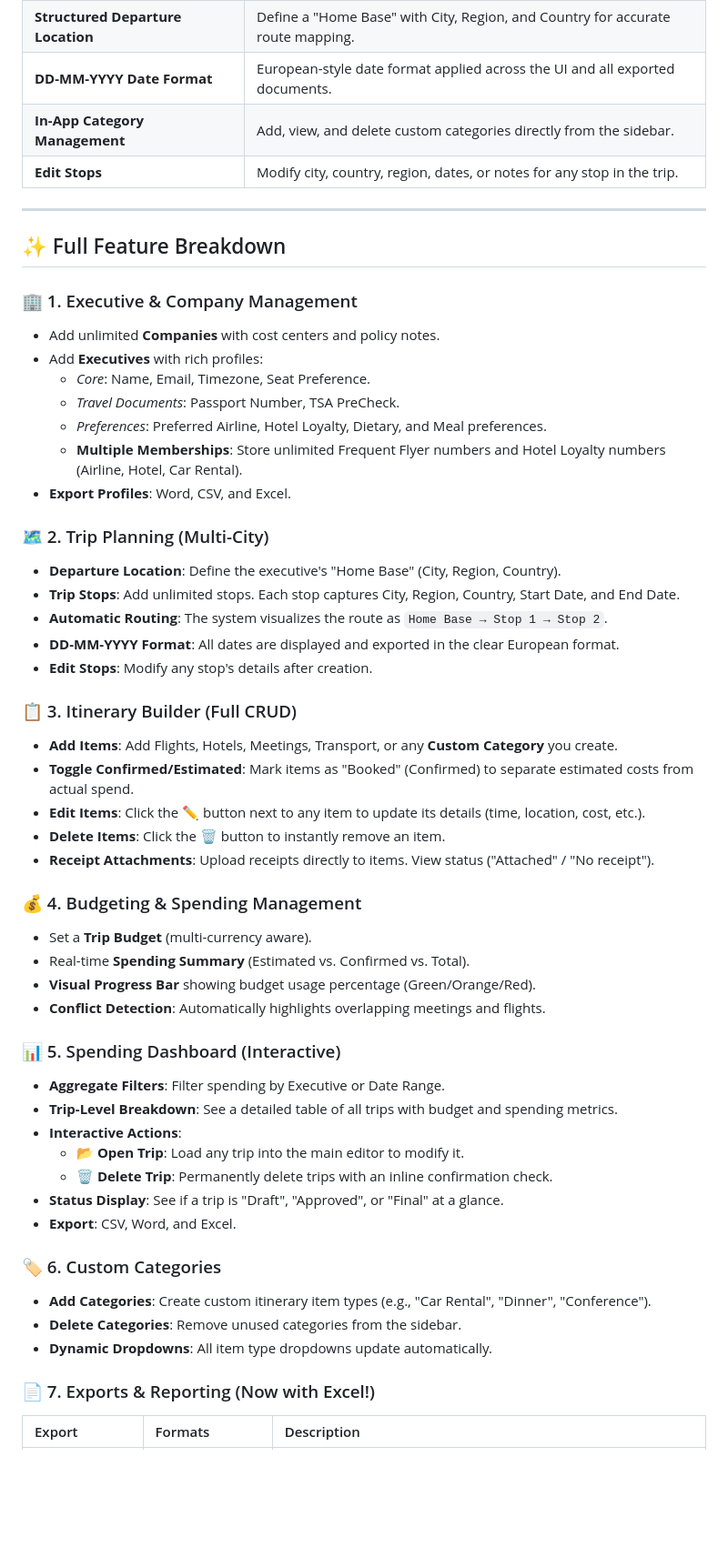
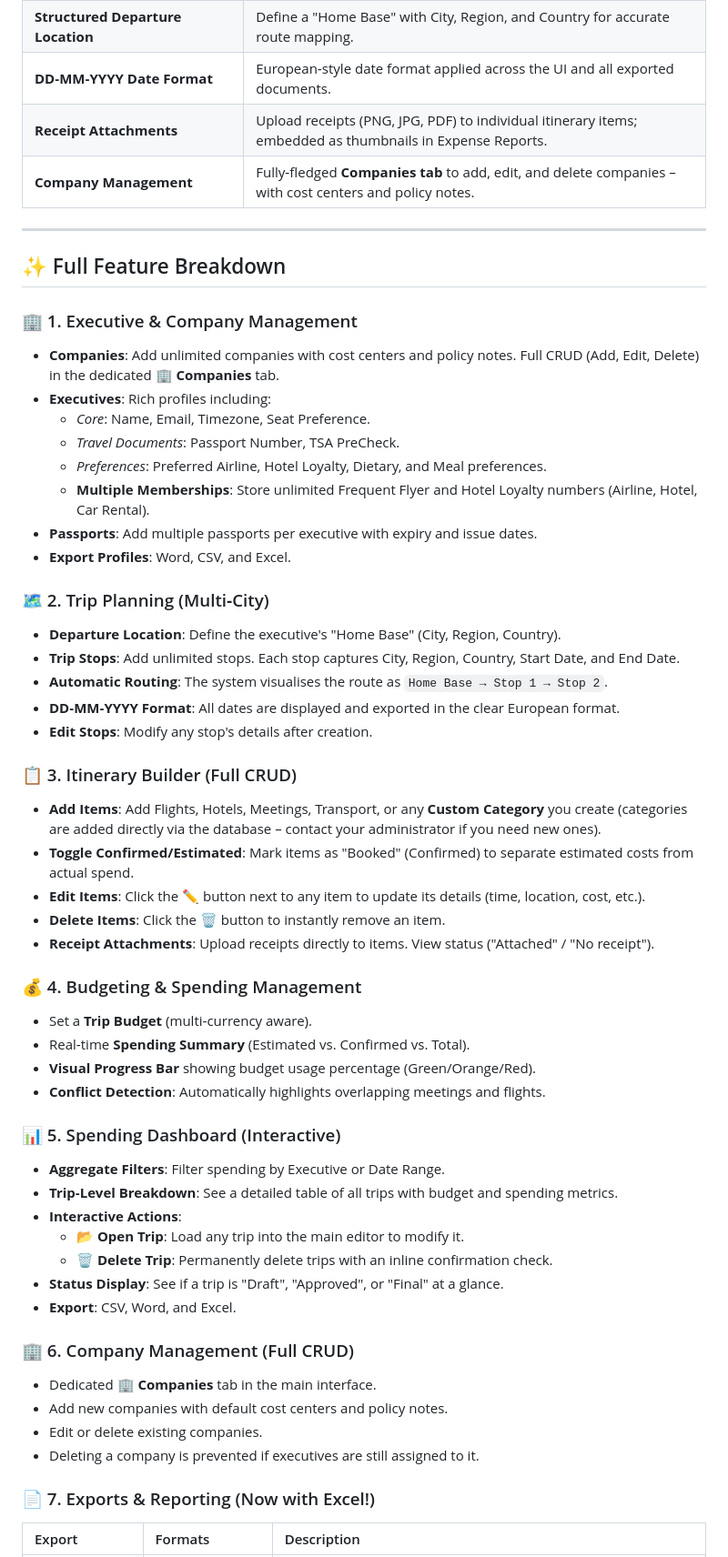
Before and after one commit to MmedaraU/travel-planner, a Markdown page: README.md, the part around one of its changes. Shown at 91% size. Drawn GitHub-style; blank space fills up the shorter version.

```diff
--- a/README.md
+++ b/README.md
@@ -67,54 +46,56 @@ Stop juggling between spreadsheets, Word docs, and calendar invites. This tool i
 | **Structured Departure Location**            | Define a "Home Base" with City, Region, and Country for accurate route mapping.                                     |
-| **DD-MM-YYYY Date Format**                   | European-style date format applied across the UI and all exported documents.                                        |
-| **In-App Category Management**               | Add, view, and delete custom categories directly from the sidebar.                                                  |
-| **Edit Stops**                               | Modify city, country, region, dates, or notes for any stop in the trip.                                             |
+| **DD‑MM‑YYYY Date Format**                   | European‑style date format applied across the UI and all exported documents.                                        |
+| **Receipt Attachments**                      | Upload receipts (PNG, JPG, PDF) to individual itinerary items; embedded as thumbnails in Expense Reports.           |
+| **Company Management**                       | Fully‑fledged **Companies tab** to add, edit, and delete companies – with cost centers and policy notes.            |
 
 ---
 
 ## ✨ Full Feature Breakdown
 
 ### 🏢 1. Executive & Company Management
-- Add unlimited **Companies** with cost centers and policy notes.
-- Add **Executives** with rich profiles:
+- **Companies**: Add unlimited companies with cost centers and policy notes. Full CRUD (Add, Edit, Delete) in the dedicated **🏢 Companies** tab.
+- **Executives**: Rich profiles including:
   - *Core*: Name, Email, Timezone, Seat Preference.
   - *Travel Documents*: Passport Number, TSA PreCheck.
   - *Preferences*: Preferred Airline, Hotel Loyalty, Dietary, and Meal preferences.
-  - **Multiple Memberships**: Store unlimited Frequent Flyer numbers and Hotel Loyalty numbers (Airline, Hotel, Car Rental).
+  - **Multiple Memberships**: Store unlimited Frequent Flyer and Hotel Loyalty numbers (Airline, Hotel, Car Rental).
+- **Passports**: Add multiple passports per executive with expiry and issue dates.
 - **Export Profiles**: Word, CSV, and Excel.
 
-### 🗺️ 2. Trip Planning (Multi-City)
+### 🗺️ 2. Trip Planning (Multi‑City)
 - **Departure Location**: Define the executive's "Home Base" (City, Region, Country).
 - **Trip Stops**: Add unlimited stops. Each stop captures City, Region, Country, Start Date, and End Date.
-- **Automatic Routing**: The system visualizes the route as `Home Base → Stop 1 → Stop 2`.
-- **DD-MM-YYYY Format**: All dates are displayed and exported in the clear European format.
+- **Automatic Routing**: The system visualises the route as `Home Base → Stop 1 → Stop 2`.
+- **DD‑MM‑YYYY Format**: All dates are displayed and exported in the clear European format.
 - **Edit Stops**: Modify any stop's details after creation.
 
 ### 📋 3. Itinerary Builder (Full CRUD)
-- **Add Items**: Add Flights, Hotels, Meetings, Transport, or any **Custom Category** you create.
+- **Add Items**: Add Flights, Hotels, Meetings, Transport, or any **Custom Category** you create (categories are added directly via the database – contact your administrator if you need new ones).
 - **Toggle Confirmed/Estimated**: Mark items as "Booked" (Confirmed) to separate estimated costs from actual spend.
 - **Edit Items**: Click the ✏️ button next to any item to update its details (time, location, cost, etc.).
 - **Delete Items**: Click the 🗑️ button to instantly remove an item.
 - **Receipt Attachments**: Upload receipts directly to items. View status ("Attached" / "No receipt").
 
 ### 💰 4. Budgeting & Spending Management
-- Set a **Trip Budget** (multi-currency aware).
-- Real-time **Spending Summary** (Estimated vs. Confirmed vs. Total).
+- Set a **Trip Budget** (multi‑currency aware).
+- Real‑time **Spending Summary** (Estimated vs. Confirmed vs. Total).
 - **Visual Progress Bar** showing budget usage percentage (Green/Orange/Red).
 - **Conflict Detection**: Automatically highlights overlapping meetings and flights.
 
 ### 📊 5. Spending Dashboard (Interactive)
 - **Aggregate Filters**: Filter spending by Executive or Date Range.
-- **Trip-Level Breakdown**: See a detailed table of all trips with budget and spending metrics.
+- **Trip‑Level Breakdown**: See a detailed table of all trips with budget and spending metrics.
 - **Interactive Actions**:
   - 📂 **Open Trip**: Load any trip into the main editor to modify it.
   - 🗑️ **Delete Trip**: Permanently delete trips with an inline confirmation check.
 - **Status Display**: See if a trip is "Draft", "Approved", or "Final" at a glance.
 - **Export**: CSV, Word, and Excel.
 
-### 🏷️ 6. Custom Categories
-- **Add Categories**: Create custom itinerary item types (e.g., "Car Rental", "Dinner", "Conference").
-- **Delete Categories**: Remove unused categories from the sidebar.
-- **Dynamic Dropdowns**: All item type dropdowns update automatically.
+### 🏢 6. Company Management (Full CRUD)
+- Dedicated **🏢 Companies** tab in the main interface.
+- Add new companies with default cost centers and policy notes.
+- Edit or delete existing companies.
+- Deleting a company is prevented if executives are still assigned to it.
 
 ### 📄 7. Exports & Reporting (Now with Excel!)
 
```
Also changed, not shown: other parts of README.md (+37 -54 lines).
